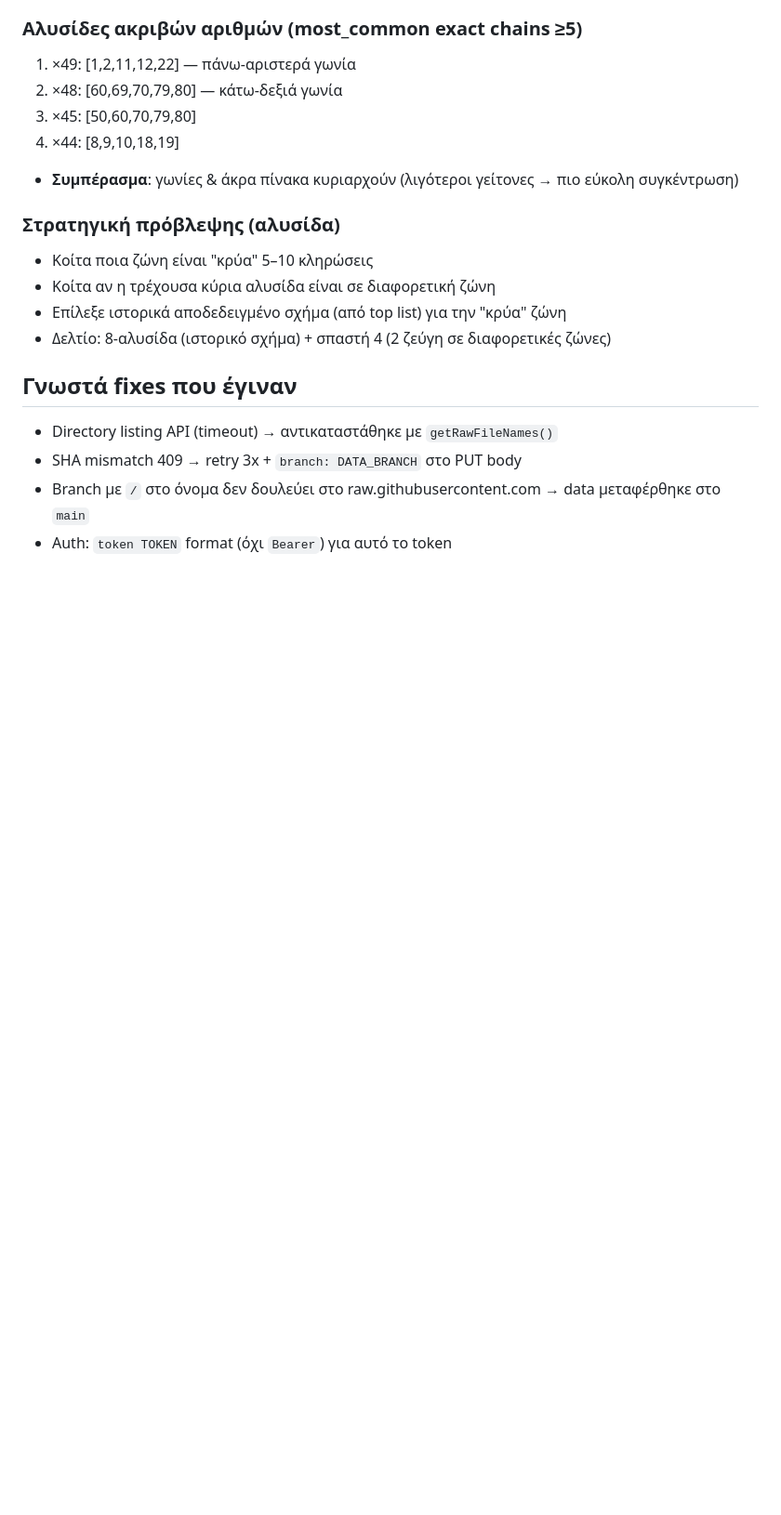
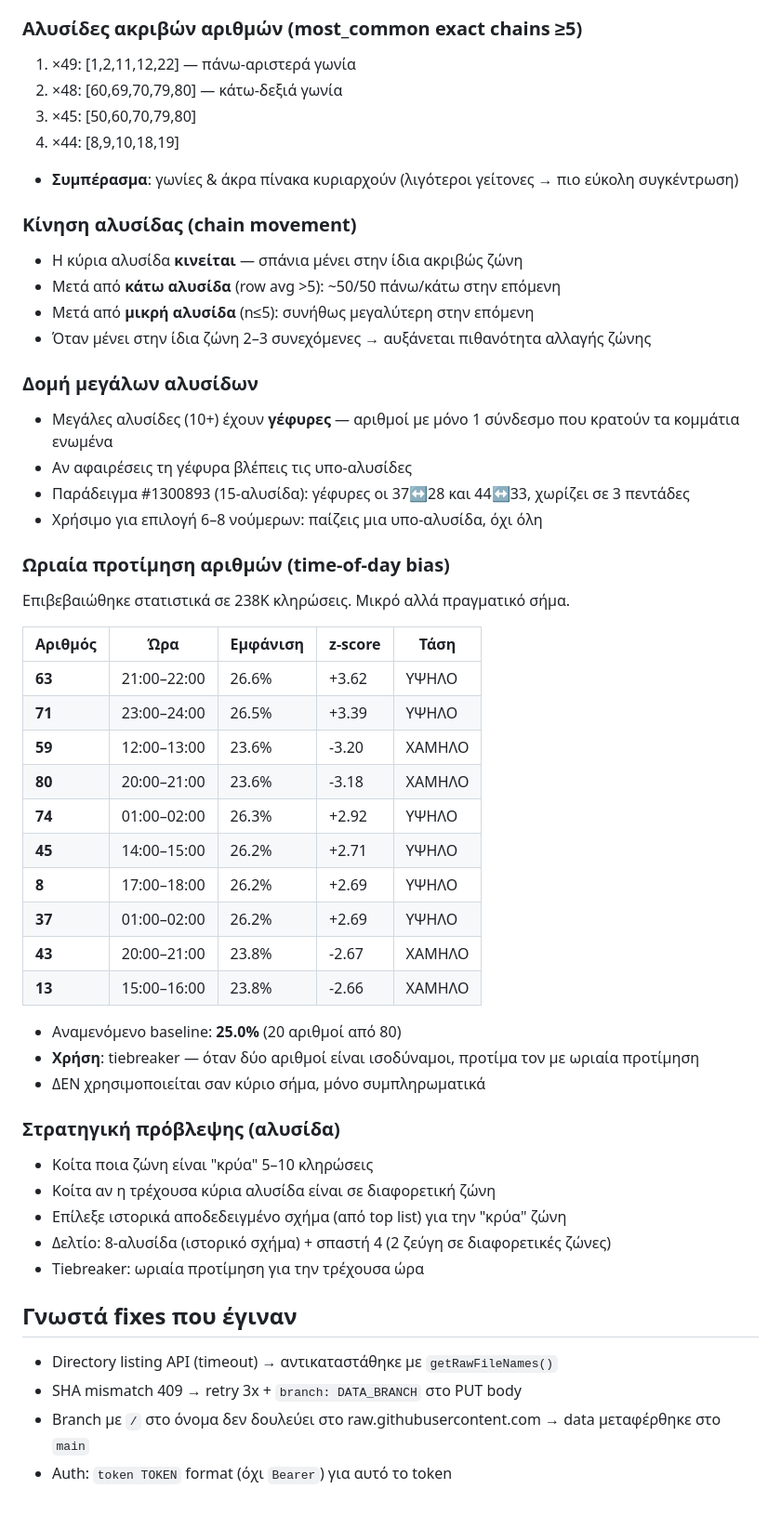
Before and after one commit to ohtaras/Game, a Markdown page: CLAUDE.md, the part around the change. Shown at 93% size. Rendered like a GitHub page; blank space fills up the shorter version.

Commit message:
Add chain movement, large chain structure & time-of-day bias to CLAUDE.md
- Chain movement patterns (zone shifts, size progression)
- Bridge numbers in large chains (sub-chain decomposition)
- Time-of-day bias table: 10 numbers with statistically significant
  hourly preferences (z>2.5, validated on 238K draws)
- Updated prediction strategy with tiebreaker rule

https://claude.ai/code/session_01C4BWLnP7YiAk5ekKacAScz

```diff
--- a/CLAUDE.md
+++ b/CLAUDE.md
@@ -123,11 +123,44 @@
 4. ×44: [8,9,10,18,19]
 - **Συμπέρασμα**: γωνίες & άκρα πίνακα κυριαρχούν (λιγότεροι γείτονες → πιο εύκολη συγκέντρωση)
 
+### Κίνηση αλυσίδας (chain movement)
+- Η κύρια αλυσίδα **κινείται** — σπάνια μένει στην ίδια ακριβώς ζώνη
+- Μετά από **κάτω αλυσίδα** (row avg >5): ~50/50 πάνω/κάτω στην επόμενη
+- Μετά από **μικρή αλυσίδα** (n≤5): συνήθως μεγαλύτερη στην επόμενη
+- Όταν μένει στην ίδια ζώνη 2–3 συνεχόμενες → αυξάνεται πιθανότητα αλλαγής ζώνης
+
+### Δομή μεγάλων αλυσίδων
+- Μεγάλες αλυσίδες (10+) έχουν **γέφυρες** — αριθμοί με μόνο 1 σύνδεσμο που κρατούν τα κομμάτια ενωμένα
+- Αν αφαιρέσεις τη γέφυρα βλέπεις τις υπο-αλυσίδες
+- Παράδειγμα #1300893 (15-αλυσίδα): γέφυρες οι 37↔28 και 44↔33, χωρίζει σε 3 πεντάδες
+- Χρήσιμο για επιλογή 6–8 νούμερων: παίζεις μια υπο-αλυσίδα, όχι όλη
+
+### Ωριαία προτίμηση αριθμών (time-of-day bias)
+Επιβεβαιώθηκε στατιστικά σε 238K κληρώσεις. Μικρό αλλά πραγματικό σήμα.
+
+| Αριθμός | Ώρα | Εμφάνιση | z-score | Τάση |
+|---|---|---|---|---|
+| **63** | 21:00–22:00 | 26.6% | +3.62 | ΥΨΗΛΟ |
+| **71** | 23:00–24:00 | 26.5% | +3.39 | ΥΨΗΛΟ |
+| **59** | 12:00–13:00 | 23.6% | -3.20 | ΧΑΜΗΛΟ |
+| **80** | 20:00–21:00 | 23.6% | -3.18 | ΧΑΜΗΛΟ |
+| **74** | 01:00–02:00 | 26.3% | +2.92 | ΥΨΗΛΟ |
+| **45** | 14:00–15:00 | 26.2% | +2.71 | ΥΨΗΛΟ |
+| **8**  | 17:00–18:00 | 26.2% | +2.69 | ΥΨΗΛΟ |
+| **37** | 01:00–02:00 | 26.2% | +2.69 | ΥΨΗΛΟ |
+| **43** | 20:00–21:00 | 23.8% | -2.67 | ΧΑΜΗΛΟ |
+| **13** | 15:00–16:00 | 23.8% | -2.66 | ΧΑΜΗΛΟ |
+
+- Αναμενόμενο baseline: **25.0%** (20 αριθμοί από 80)
+- **Χρήση**: tiebreaker — όταν δύο αριθμοί είναι ισοδύναμοι, προτίμα τον με ωριαία προτίμηση
+- ΔΕΝ χρησιμοποιείται σαν κύριο σήμα, μόνο συμπληρωματικά
+
 ### Στρατηγική πρόβλεψης (αλυσίδα)
 - Κοίτα ποια ζώνη είναι "κρύα" 5–10 κληρώσεις
 - Κοίτα αν η τρέχουσα κύρια αλυσίδα είναι σε διαφορετική ζώνη
 - Επίλεξε ιστορικά αποδεδειγμένο σχήμα (από top list) για την "κρύα" ζώνη
 - Δελτίο: 8-αλυσίδα (ιστορικό σχήμα) + σπαστή 4 (2 ζεύγη σε διαφορετικές ζώνες)
+- Tiebreaker: ωριαία προτίμηση για την τρέχουσα ώρα
 
 ## Γνωστά fixes που έγιναν
 - Directory listing API (timeout) → αντικαταστάθηκε με `getRawFileNames()`
```
